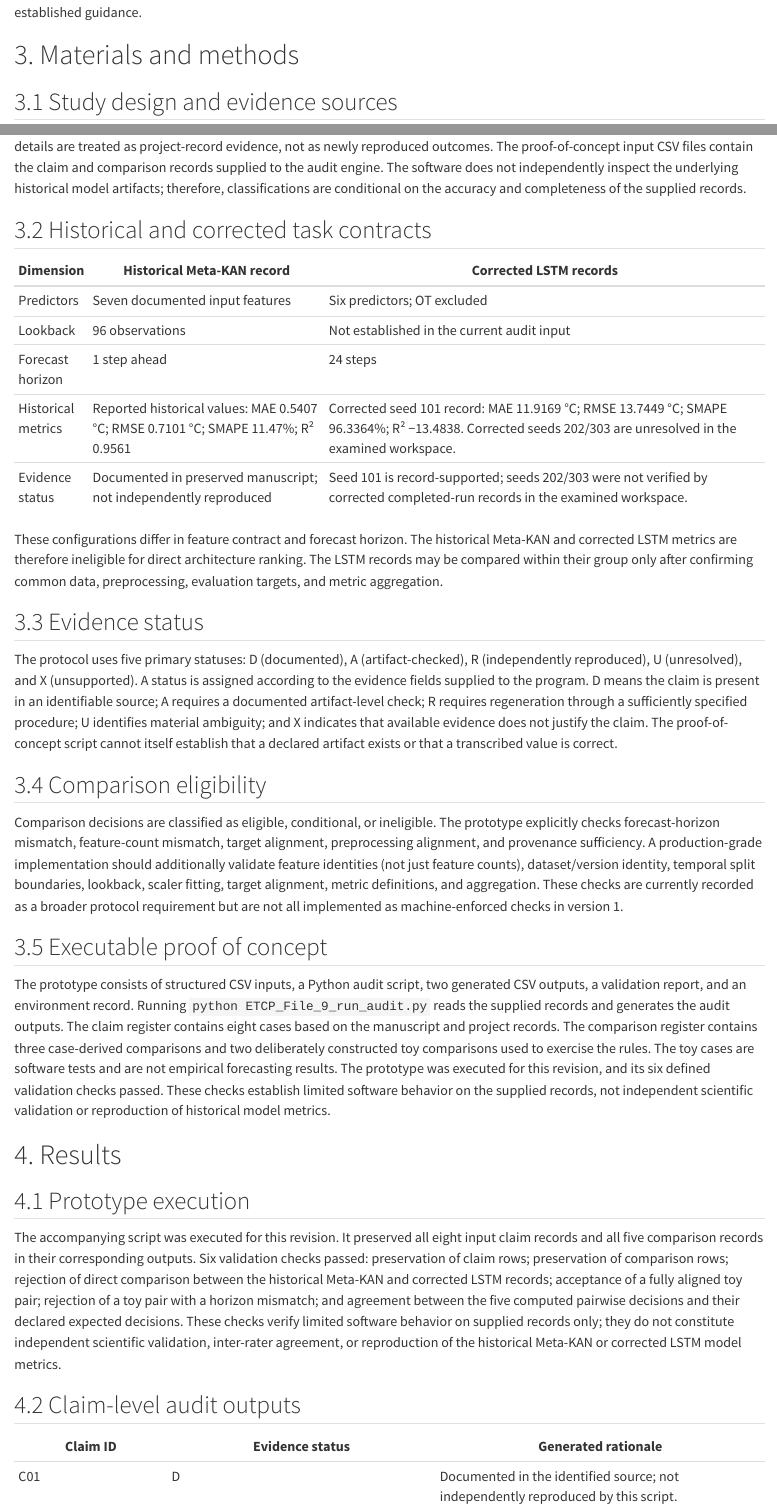
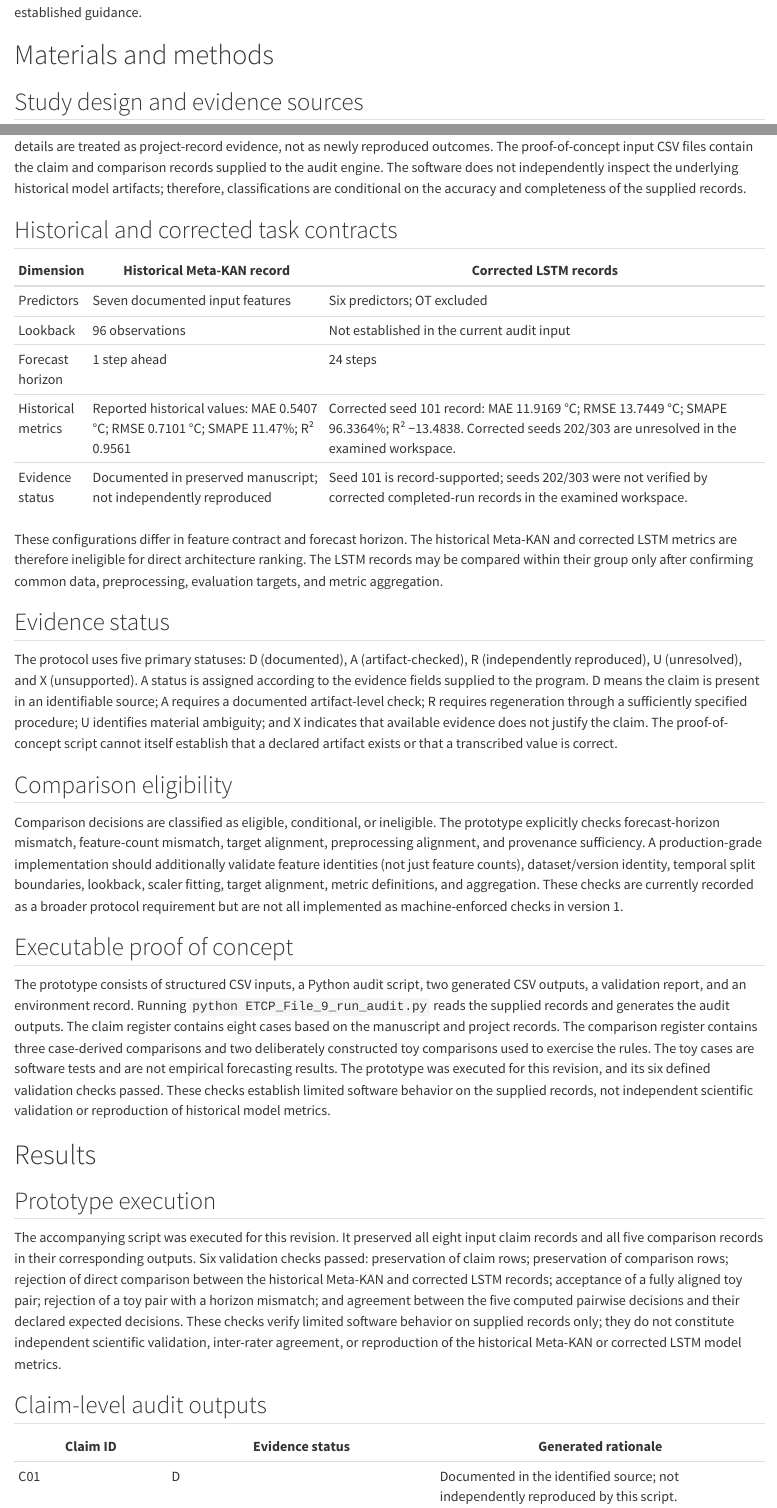
Before and after one commit to pagidimarrikrishna1-bot/etcp-computo-audit, a Quarto document (main.qmd): the page in a window 1100 px wide, from 1030 px down, and a second part further down, joined at a grey line. Rendered offline with R 4.5, knitr and Pandoc in place of Quarto, with nearby package versions; drawn as R Markdown's standard HTML page in place of the format the file asks for.

Commit message:
Update main.qmd

```diff
--- a/main.qmd
+++ b/main.qmd
@@ -59,9 +59,9 @@ ranking. This paper does not establish that this distinction is novel
 relative to all existing approaches or more effective than established
 guidance.
 
-# 3. Materials and methods
+# Materials and methods
 
-## 3.1 Study design and evidence sources
+## Study design and evidence sources
 
 This is a retrospective, evidence-traceability case study with a
 deterministic software proof of concept. The historical Meta-KAN metrics
@@ -74,7 +74,7 @@ independently inspect the underlying historical model artifacts;
 therefore, classifications are conditional on the accuracy and
 completeness of the supplied records.
 
-## 3.2 Historical and corrected task contracts
+##  Historical and corrected task contracts
 
 | Dimension          | Historical Meta-KAN record                                                         | Corrected LSTM records                                                                                                                                     |
 |--------------------|------------------------------------------------------------------------------------|------------------------------------------------------------------------------------------------------------------------------------------------------------|
@@ -90,7 +90,7 @@ ineligible for direct architecture ranking. The LSTM records may be
 compared within their group only after confirming common data,
 preprocessing, evaluation targets, and metric aggregation.
 
-## 3.3 Evidence status
+##  Evidence status
 
 The protocol uses five primary statuses: D (documented), A
 (artifact-checked), R (independently reproduced), U (unresolved), and X
@@ -102,7 +102,7 @@ material ambiguity; and X indicates that available evidence does not
 justify the claim. The proof-of-concept script cannot itself establish
 that a declared artifact exists or that a transcribed value is correct.
 
-## 3.4 Comparison eligibility
+## Comparison eligibility
 
 Comparison decisions are classified as eligible, conditional, or
 ineligible. The prototype explicitly checks forecast-horizon mismatch,
@@ -114,13 +114,13 @@ fitting, target alignment, metric definitions, and aggregation. These
 checks are currently recorded as a broader protocol requirement but are
 not all implemented as machine-enforced checks in version 1.
 
-## 3.5 Executable proof of concept
+##  Executable proof of concept
 
 The prototype consists of structured CSV inputs, a Python audit script, two generated CSV outputs, a validation report, and an environment record. Running `python ETCP_File_9_run_audit.py` reads the supplied records and generates the audit outputs. The claim register contains eight cases based on the manuscript and project records. The comparison register contains three case-derived comparisons and two deliberately constructed toy comparisons used to exercise the rules. The toy cases are software tests and are not empirical forecasting results. The prototype was executed for this revision, and its six defined validation checks passed. These checks establish limited software behavior on the supplied records, not independent scientific validation or reproduction of historical model metrics.
 
-# 4. Results
+#  Results
 
-## 4.1 Prototype execution
+##  Prototype execution
 
 The accompanying script was executed for this revision. It preserved all
 eight input claim records and all five comparison records in their
@@ -134,7 +134,7 @@ limited software behavior on supplied records only; they do not
 constitute independent scientific validation, inter-rater agreement, or
 reproduction of the historical Meta-KAN or corrected LSTM model metrics.
 
-## 4.2 Claim-level audit outputs
+##  Claim-level audit outputs
 
 | Claim ID | Evidence status | Generated rationale |
 |----------|-----------------|---------------------|
```
Also changed, not shown: main.qmd (20 more changed lines).
